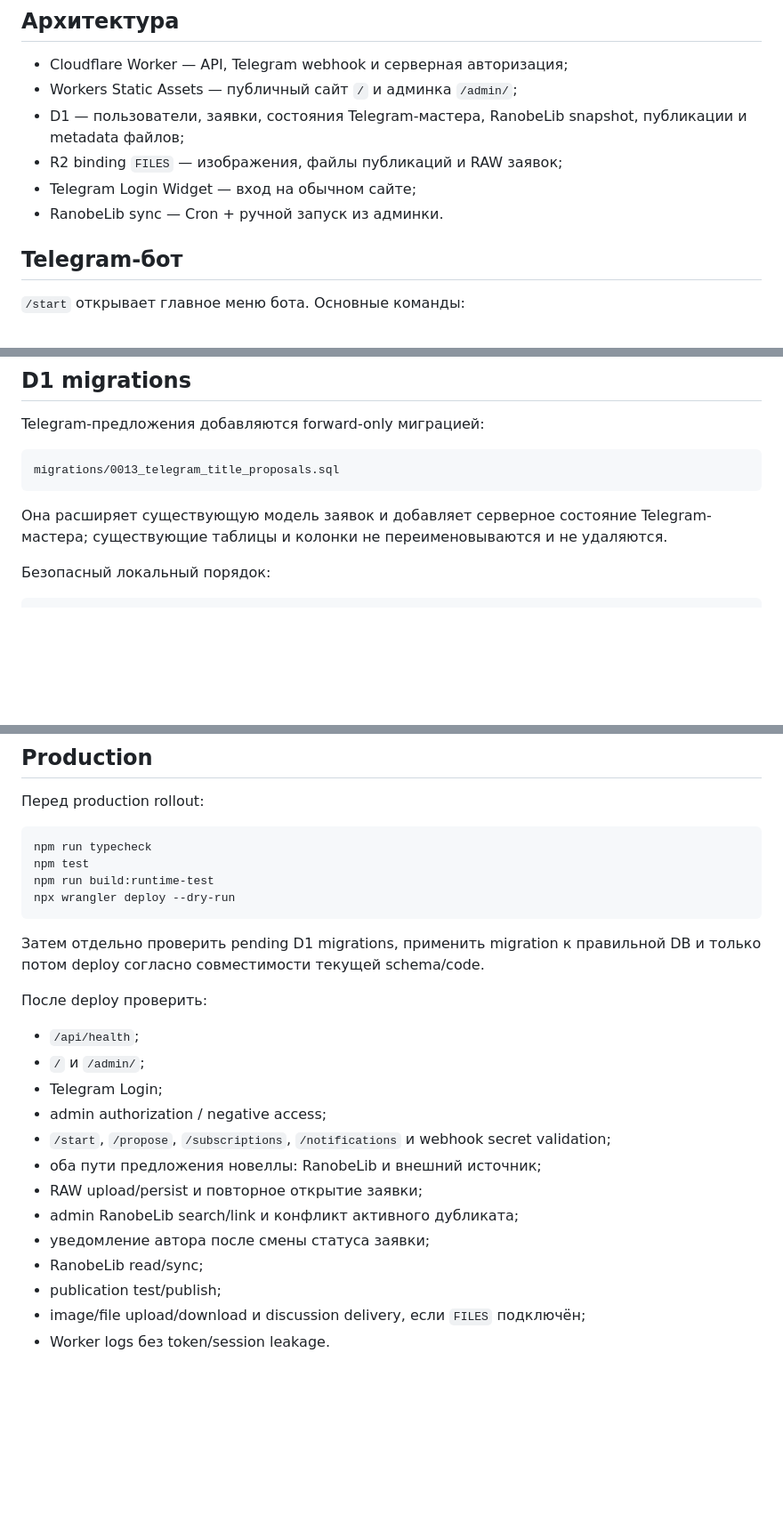
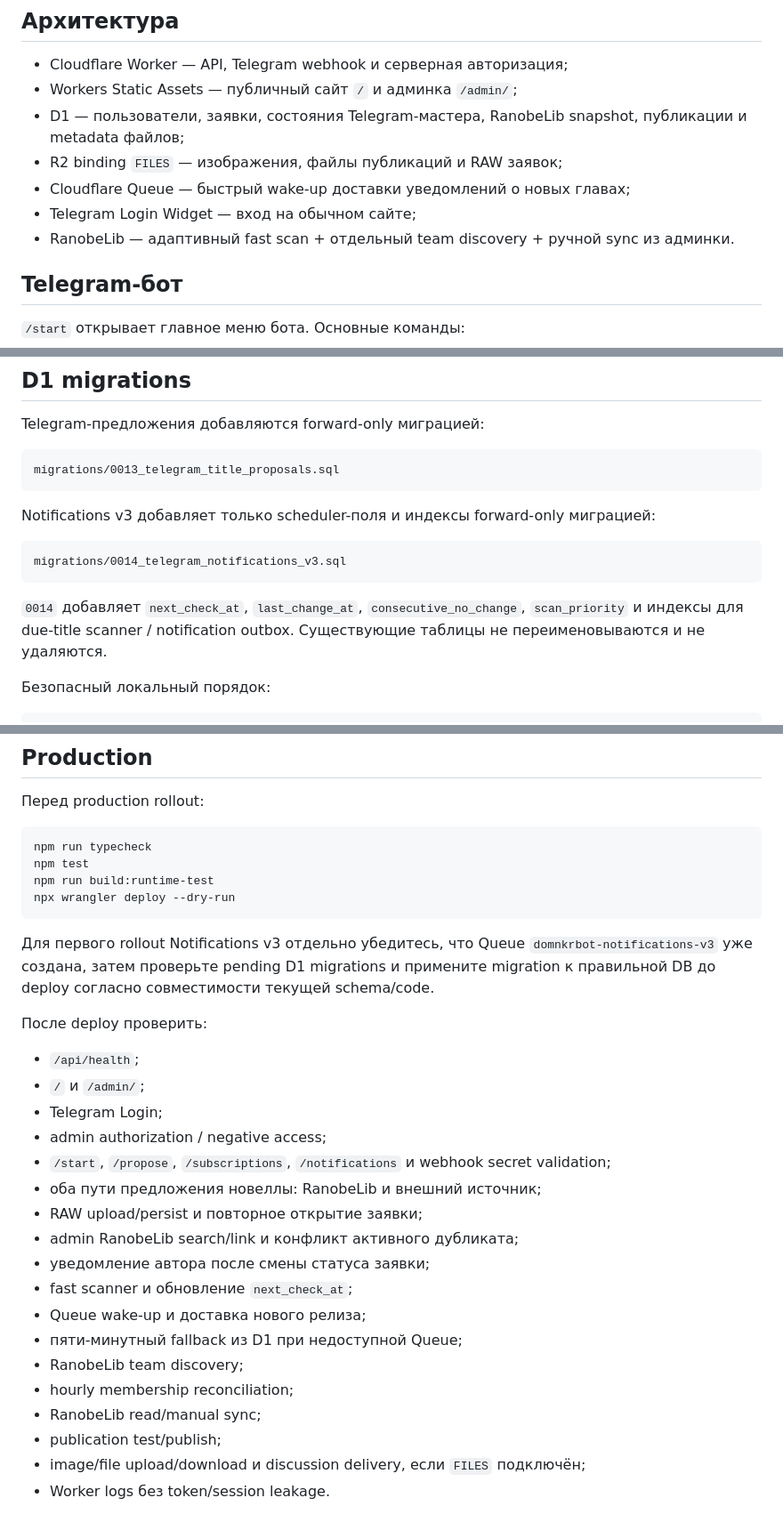
Before and after one commit to aleksandreev2/domnkrbot, a Markdown page: README.md, 3 parts joined by grey strips. Shown at 89% size. Rendered like a GitHub page; blank space fills up the shorter version.

````diff
--- a/README.md
+++ b/README.md
@@ -10,8 +10,9 @@ Telegram Mini App больше не является частью runtime: са
 - Workers Static Assets — публичный сайт `/` и админка `/admin/`;
 - D1 — пользователи, заявки, состояния Telegram-мастера, RanobeLib snapshot, публикации и metadata файлов;
 - R2 binding `FILES` — изображения, файлы публикаций и RAW заявок;
+- Cloudflare Queue — быстрый wake-up доставки уведомлений о новых главах;
 - Telegram Login Widget — вход на обычном сайте;
-- RanobeLib sync — Cron + ручной запуск из админки.
+- RanobeLib — адаптивный fast scan + отдельный team discovery + ручной sync из админки.
 
 ## Telegram-бот
 
@@ -130,7 +160,13 @@ Telegram-предложения добавляются forward-only миграц
 migrations/0013_telegram_title_proposals.sql
 ```
 
-Она расширяет существующую модель заявок и добавляет серверное состояние Telegram-мастера; существующие таблицы и колонки не переименовываются и не удаляются.
+Notifications v3 добавляет только scheduler-поля и индексы forward-only миграцией:
+
+```text
+migrations/0014_telegram_notifications_v3.sql
+```
+
+`0014` добавляет `next_check_at`, `last_change_at`, `consecutive_no_change`, `scan_priority` и индексы для due-title scanner / notification outbox. Существующие таблицы не переименовываются и не удаляются.
 
 Безопасный локальный порядок:
 
@@ -164,7 +200,7 @@ npm run build:runtime-test
 npx wrangler deploy --dry-run
 ```
 
-Затем отдельно проверить pending D1 migrations, применить migration к правильной DB и только потом deploy согласно совместимости текущей schema/code.
+Для первого rollout Notifications v3 отдельно убедитесь, что Queue `domnkrbot-notifications-v3` уже создана, затем проверьте pending D1 migrations и примените migration к правильной DB до deploy согласно совместимости текущей schema/code.
 
 После deploy проверить:
 
@@ -177,7 +213,12 @@ npx wrangler deploy --dry-run
 - RAW upload/persist и повторное открытие заявки;
 - admin RanobeLib search/link и конфликт активного дубликата;
 - уведомление автора после смены статуса заявки;
-- RanobeLib read/sync;
+- fast scanner и обновление `next_check_at`;
+- Queue wake-up и доставка нового релиза;
+- пяти-минутный fallback из D1 при недоступной Queue;
+- RanobeLib team discovery;
+- hourly membership reconciliation;
+- RanobeLib read/manual sync;
 - publication test/publish;
 - image/file upload/download и discussion delivery, если `FILES` подключён;
 - Worker logs без token/session leakage.
````
Also changed, not shown: other parts of README.md (+30 -1 lines).
